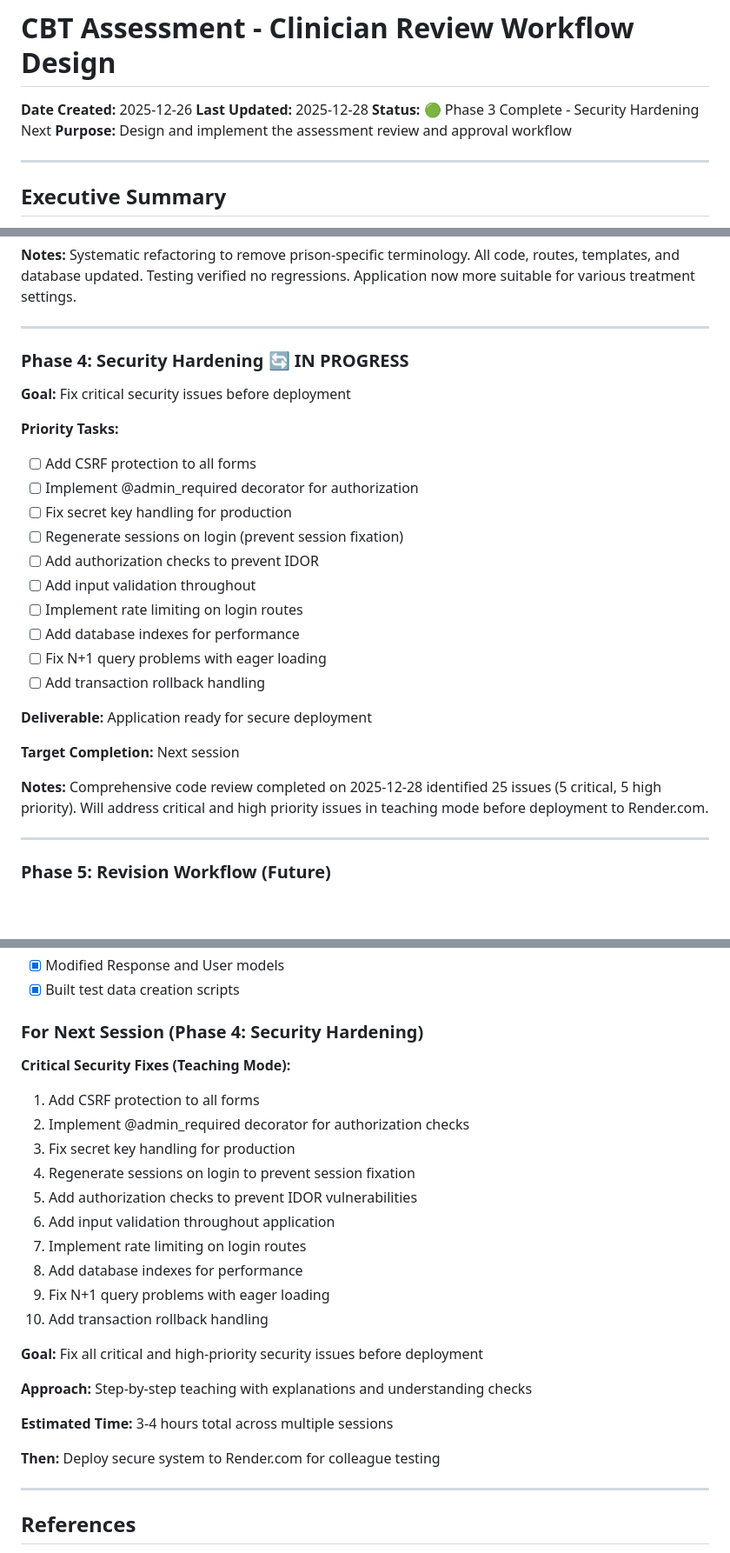
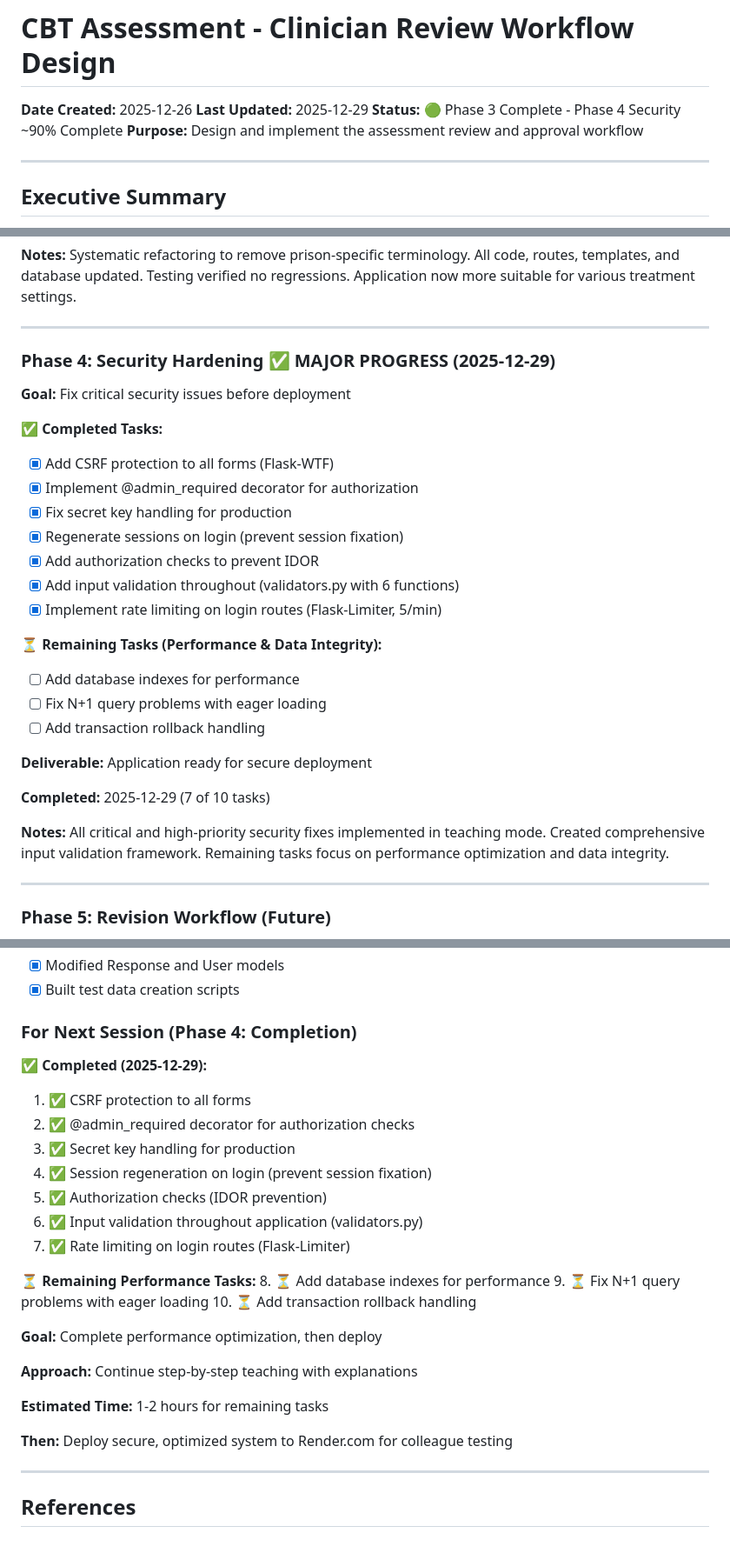
Before and after one commit to timLP79/cbt12, a Markdown page: WORKFLOW_DESIGN.md, 3 parts joined by grey strips. Shown at 87% size. Drawn GitHub-style; blank space fills up the shorter version.

```diff
--- a/WORKFLOW_DESIGN.md
+++ b/WORKFLOW_DESIGN.md
@@ -1,8 +1,8 @@
 # CBT Assessment - Clinician Review Workflow Design
 
 **Date Created:** 2025-12-26
-**Last Updated:** 2025-12-28
-**Status:** 🟢 Phase 3 Complete - Security Hardening Next
+**Last Updated:** 2025-12-29
+**Status:** 🟢 Phase 3 Complete - Phase 4 Security ~90% Complete
 **Purpose:** Design and implement the assessment review and approval workflow
 
 ---
@@ -569,26 +569,28 @@ class User(db.Model, UserMixin):
 
 ---
 
-### Phase 4: Security Hardening 🔄 IN PROGRESS
+### Phase 4: Security Hardening ✅ MAJOR PROGRESS (2025-12-29)
 **Goal:** Fix critical security issues before deployment
 
-**Priority Tasks:**
-- [ ] Add CSRF protection to all forms
-- [ ] Implement @admin_required decorator for authorization
-- [ ] Fix secret key handling for production
-- [ ] Regenerate sessions on login (prevent session fixation)
-- [ ] Add authorization checks to prevent IDOR
-- [ ] Add input validation throughout
-- [ ] Implement rate limiting on login routes
+**✅ Completed Tasks:**
+- [x] Add CSRF protection to all forms (Flask-WTF)
+- [x] Implement @admin_required decorator for authorization
+- [x] Fix secret key handling for production
+- [x] Regenerate sessions on login (prevent session fixation)
+- [x] Add authorization checks to prevent IDOR
+- [x] Add input validation throughout (validators.py with 6 functions)
+- [x] Implement rate limiting on login routes (Flask-Limiter, 5/min)
+
+**⏳ Remaining Tasks (Performance & Data Integrity):**
 - [ ] Add database indexes for performance
 - [ ] Fix N+1 query problems with eager loading
 - [ ] Add transaction rollback handling
 
 **Deliverable:** Application ready for secure deployment
 
-**Target Completion:** Next session
+**Completed:** 2025-12-29 (7 of 10 tasks)
 
-**Notes:** Comprehensive code review completed on 2025-12-28 identified 25 issues (5 critical, 5 high priority). Will address critical and high priority issues in teaching mode before deployment to Render.com.
+**Notes:** All critical and high-priority security fixes implemented in teaching mode. Created comprehensive input validation framework. Remaining tasks focus on performance optimization and data integrity.
 
 ---
 
@@ -715,27 +717,29 @@ class User(db.Model, UserMixin):
 - [x] Modified Response and User models
 - [x] Built test data creation scripts
 
-### For Next Session (Phase 4: Security Hardening)
+### For Next Session (Phase 4: Completion)
 
-**Critical Security Fixes (Teaching Mode):**
-1. Add CSRF protection to all forms
-2. Implement @admin_required decorator for authorization checks
-3. Fix secret key handling for production
-4. Regenerate sessions on login to prevent session fixation
-5. Add authorization checks to prevent IDOR vulnerabilities
-6. Add input validation throughout application
-7. Implement rate limiting on login routes
-8. Add database indexes for performance
-9. Fix N+1 query problems with eager loading
-10. Add transaction rollback handling
+**✅ Completed (2025-12-29):**
+1. ✅ CSRF protection to all forms
+2. ✅ @admin_required decorator for authorization checks
+3. ✅ Secret key handling for production
+4. ✅ Session regeneration on login (prevent session fixation)
+5. ✅ Authorization checks (IDOR prevention)
+6. ✅ Input validation throughout application (validators.py)
+7. ✅ Rate limiting on login routes (Flask-Limiter)
 
-**Goal:** Fix all critical and high-priority security issues before deployment
+**⏳ Remaining Performance Tasks:**
+8. ⏳ Add database indexes for performance
+9. ⏳ Fix N+1 query problems with eager loading
+10. ⏳ Add transaction rollback handling
 
-**Approach:** Step-by-step teaching with explanations and understanding checks
+**Goal:** Complete performance optimization, then deploy
 
-**Estimated Time:** 3-4 hours total across multiple sessions
+**Approach:** Continue step-by-step teaching with explanations
 
-**Then:** Deploy secure system to Render.com for colleague testing
+**Estimated Time:** 1-2 hours for remaining tasks
+
+**Then:** Deploy secure, optimized system to Render.com for colleague testing
 
 ---
 
```
Also changed, not shown: README.md (+21 -23 lines), TODO.md (+18 -7 lines).
